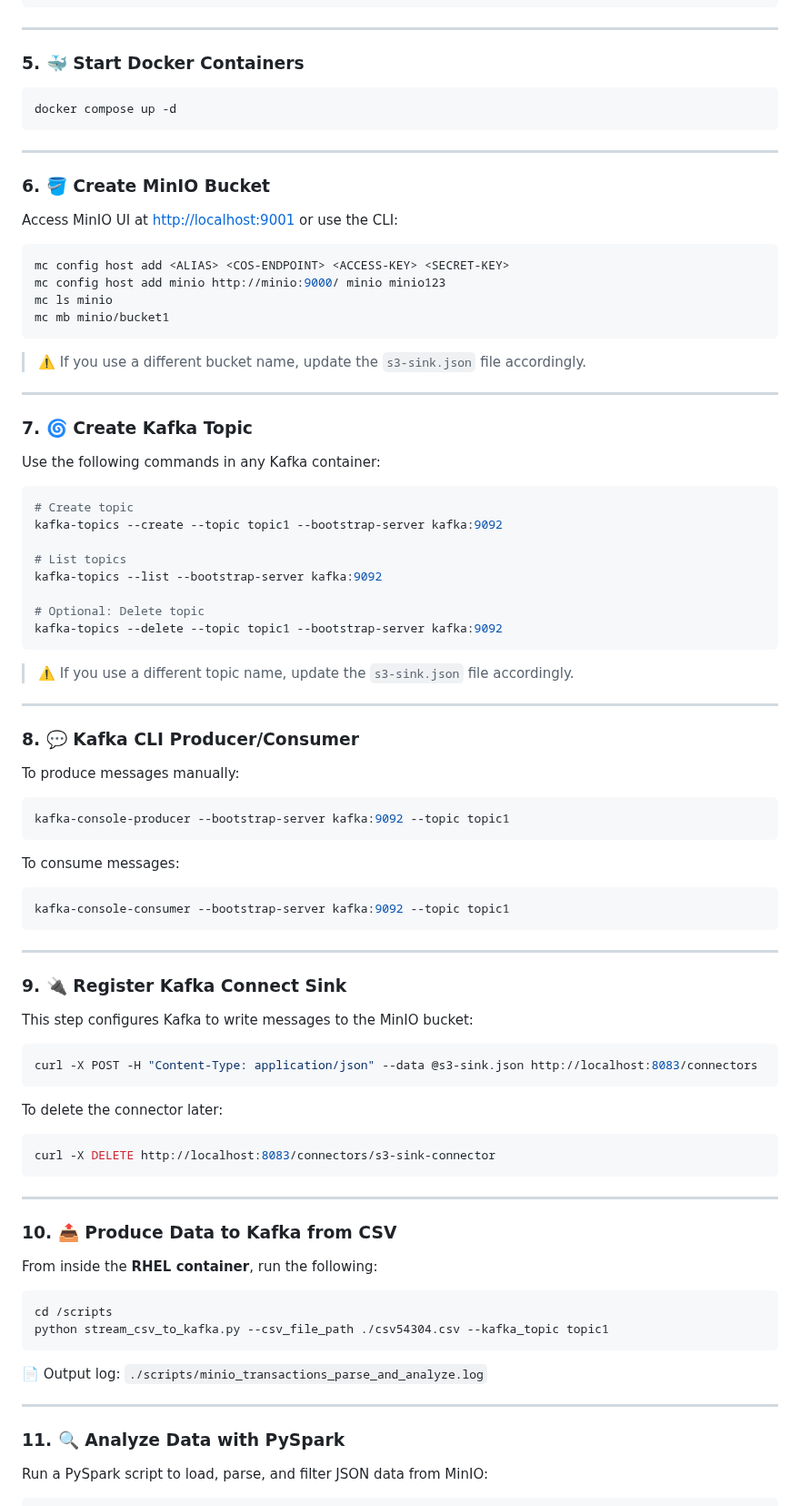
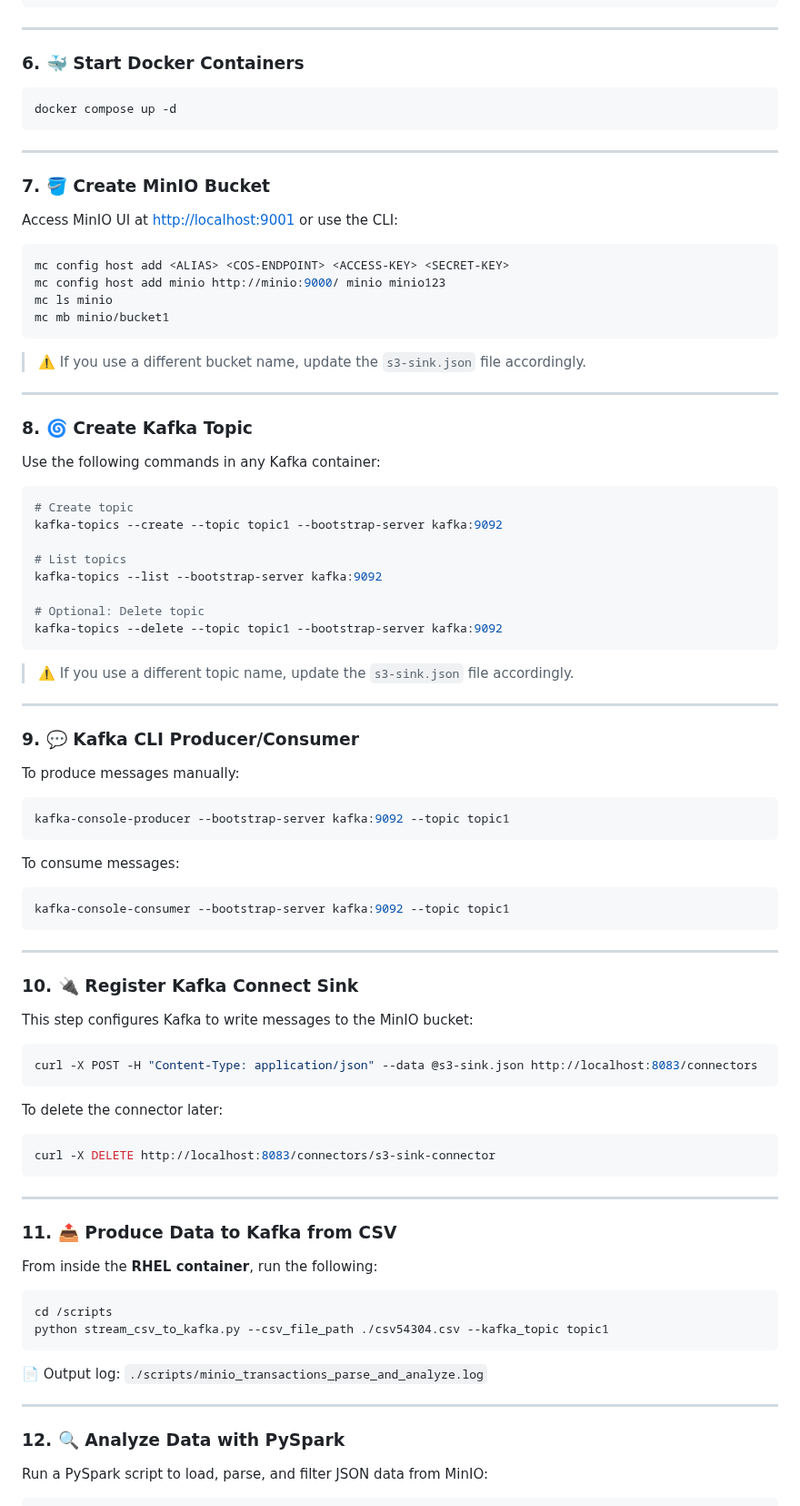
Before and after one commit to tomonikolovski/personal_finance_ai_data_pipeline, a Markdown page: README.md, the part around one of its changes. Shown at 91% size. Drawn GitHub-style.

````diff
--- a/README.md
+++ b/README.md
@@ -111,14 +111,14 @@ cp ../downloaded_files/aws-java-sdk-bundle-1.12.262.jar ../../spark-client/spark
 
 ---
 
-### 5. 🐳 Start Docker Containers
+### 6. 🐳 Start Docker Containers
 
 ```bash
 docker compose up -d
 ```
 
 ---
-### 6. 🪣 Create MinIO Bucket
+### 7. 🪣 Create MinIO Bucket
 
 Access MinIO UI at [http://localhost:9001](http://localhost:9001) or use the CLI:
 
@@ -132,7 +132,7 @@ mc mb minio/bucket1
 > ⚠️ If you use a different bucket name, update the `s3-sink.json` file accordingly.
 
 ---
-### 7. 🌀 Create Kafka Topic
+### 8. 🌀 Create Kafka Topic
 
 Use the following commands in any Kafka container:
 
@@ -150,7 +150,7 @@ kafka-topics --delete --topic topic1 --bootstrap-server kafka:9092
 > ⚠️ If you use a different topic name, update the `s3-sink.json` file accordingly.
 ---
 
-### 8. 💬 Kafka CLI Producer/Consumer
+### 9. 💬 Kafka CLI Producer/Consumer
 
 To produce messages manually:
 
@@ -165,7 +165,7 @@ kafka-console-consumer --bootstrap-server kafka:9092 --topic topic1
 ```
 
 ---
-### 9. 🔌 Register Kafka Connect Sink
+### 10. 🔌 Register Kafka Connect Sink
 
 This step configures Kafka to write messages to the MinIO bucket:
 
@@ -180,7 +180,7 @@ curl -X DELETE http://localhost:8083/connectors/s3-sink-connector
 ```
 
 ---
-### 10. 📤 Produce Data to Kafka from CSV
+### 11. 📤 Produce Data to Kafka from CSV
 
 From inside the **RHEL container**, run the following:
 
@@ -193,7 +193,7 @@ python stream_csv_to_kafka.py --csv_file_path ./csv54304.csv --kafka_topic topic
 
 ---
 
-### 11. 🔍 Analyze Data with PySpark
+### 12. 🔍 Analyze Data with PySpark
 
 Run a PySpark script to load, parse, and filter JSON data from MinIO:
 
````
Also changed, not shown: other parts of README.md (+4 -4 lines).
